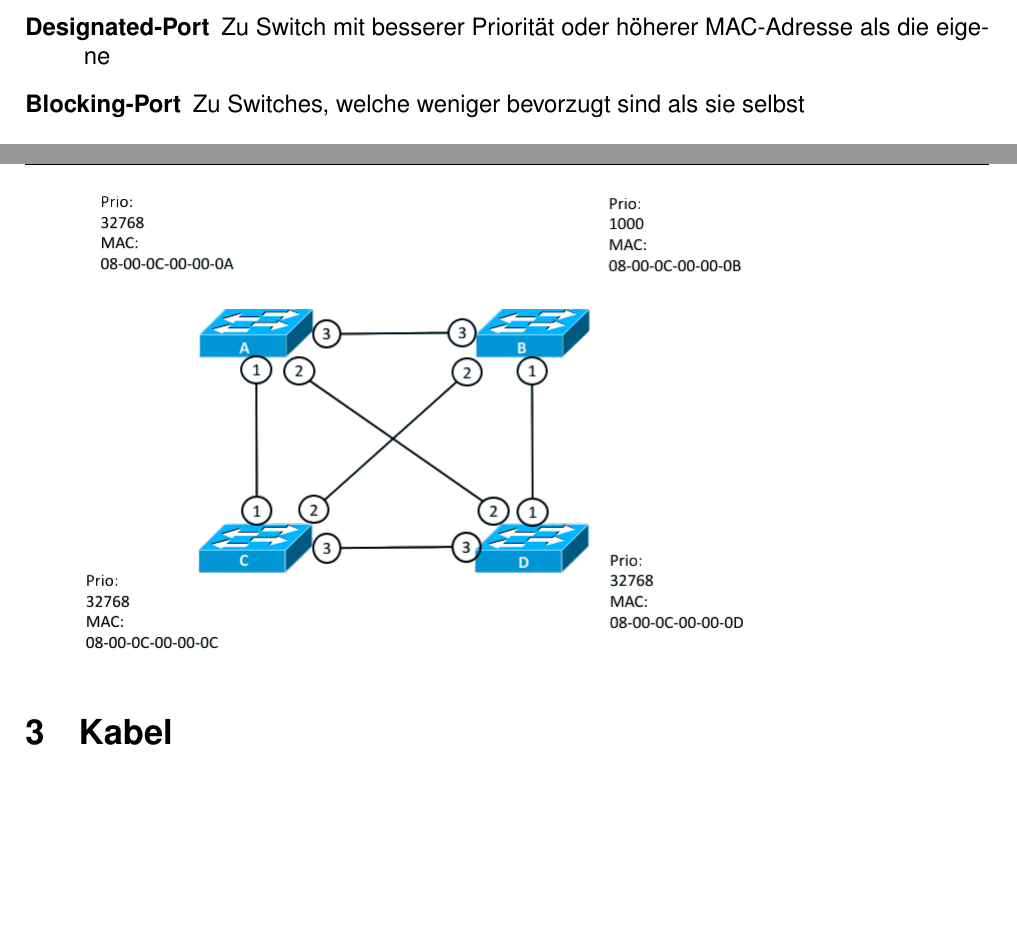
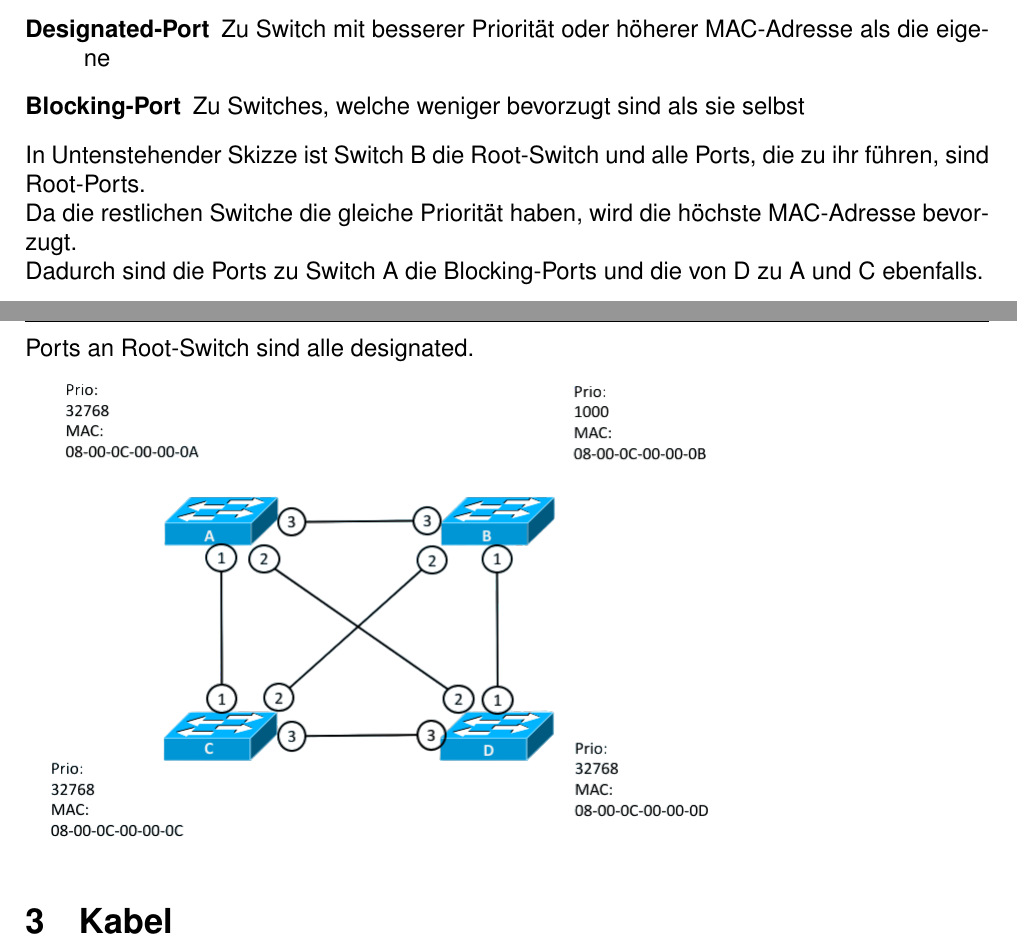
Before and after one commit to RauschRobin/Netztechnik, a LaTeX document (Netztechnik.tex): two parts of pages 2 and 3 of 4, joined at a grey line, cut so that both start at the same text, the shorter picture padded with empty space. Compiled offline with pdfLaTeX.

Commit message:
Verbesserung

```diff
--- a/Netztechnik.tex
+++ b/Netztechnik.tex
@@ -74,7 +74,10 @@
 					\item[Designated-Port] Zu Switch mit besserer Priorität oder höherer MAC-Adresse als die eigene
 					\item[Blocking-Port] Zu Switches, welche weniger bevorzugt sind als sie selbst
 				\end{description}
-
+				In Untenstehender Skizze ist Switch B die Root-Switch und alle Ports, die zu ihr führen, sind Root-Ports.\\
+				Da die restlichen Switche die gleiche Priorität haben, wird die höchste MAC-Adresse bevorzugt. \\
+				Dadurch sind die Ports zu Switch A die Blocking-Ports und die von D zu A und C ebenfalls. \\
+				Ports an Root-Switch sind alle designated.\\
 				\includegraphics[scale=0.5]{Bilder/RouterVermascht.png}
 
 	\section{Kabel}
```
Also changed, not shown: Netztechnik.pdf, Netztechnik.tex (2 more changed lines).
